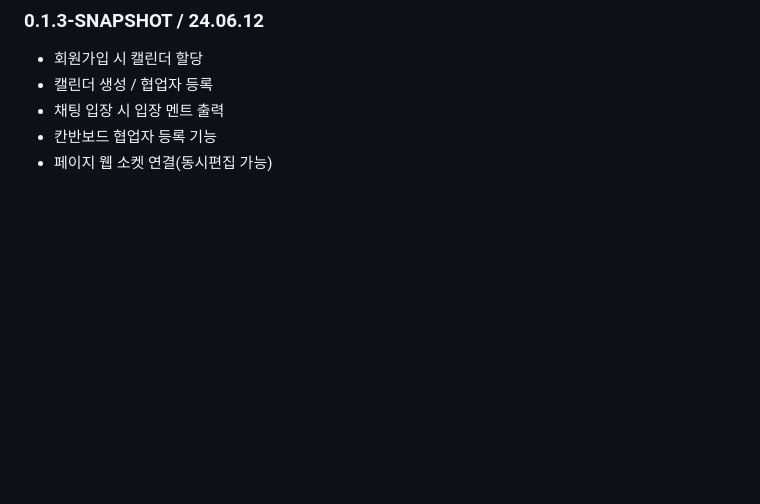
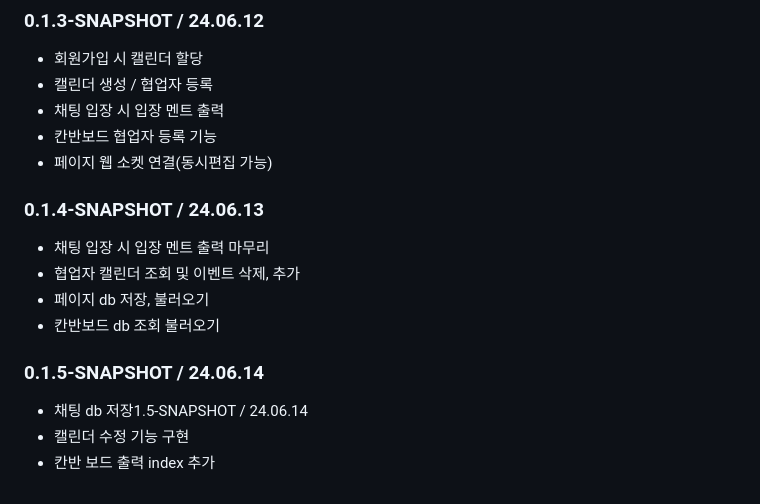
Before and after one commit to green-lotte2/community-site-back-team1, a Markdown page: README.md, the part around the change. Drawn GitHub-style; blank space fills up the shorter version.

Commit message:
0614 배포

```diff
--- a/README.md
+++ b/README.md
@@ -93,3 +93,14 @@
 - 채팅 입장 시 입장 멘트 출력
 - 칸반보드 협업자 등록 기능
 - 페이지 웹 소켓 연결(동시편집 가능)
+
+### 0.1.4-SNAPSHOT / 24.06.13
+- 채팅 입장 시 입장 멘트 출력 마무리
+- 협업자 캘린더 조회 및 이벤트 삭제, 추가
+- 페이지 db 저장, 불러오기
+- 칸반보드 db 조회 불러오기
+
+### 0.1.5-SNAPSHOT / 24.06.14
+- 채팅 db 저장1.5-SNAPSHOT / 24.06.14
+- 캘린더 수정 기능 구현
+- 칸반 보드 출력 index 추가
```
